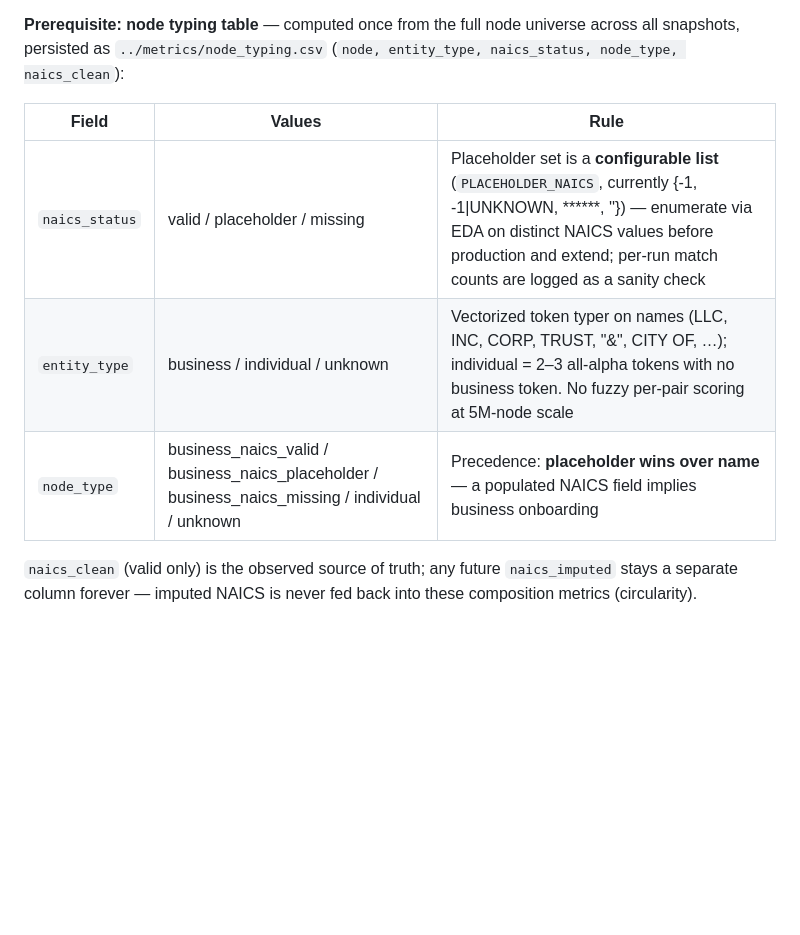
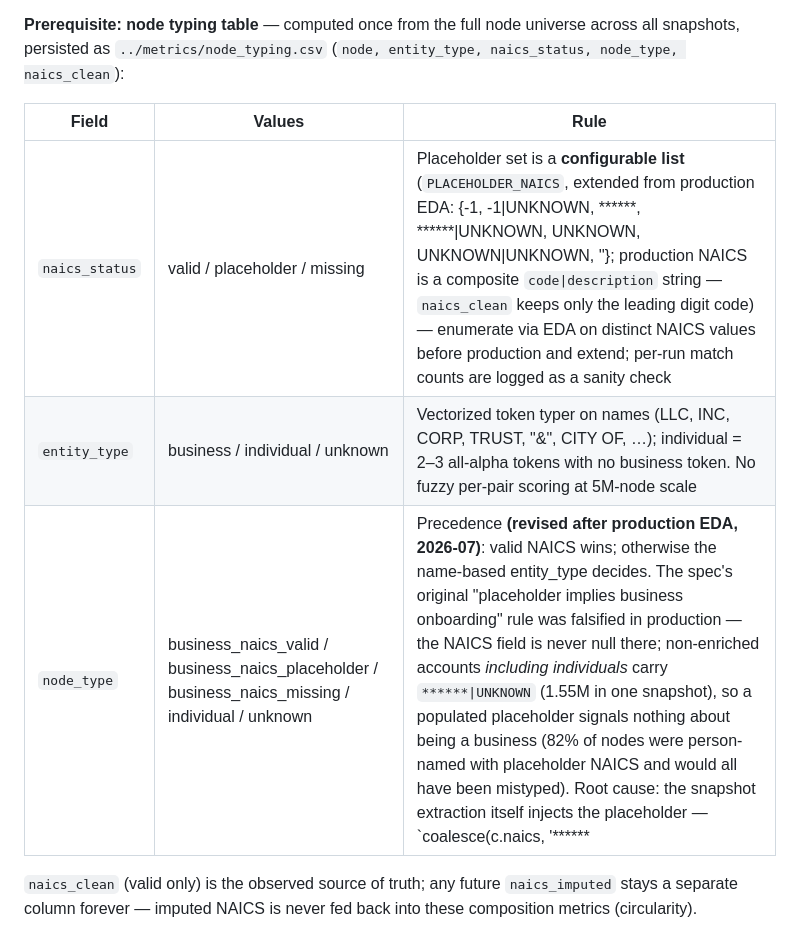
Before and after one commit to sdjavadi/Test, a Markdown page: PKG_MONTHLY_METRICS_MANIFEST.md, the part around the change. Drawn GitHub-style; blank space fills up the shorter version.

```diff
--- a/PKG_MONTHLY_METRICS_MANIFEST.md
+++ b/PKG_MONTHLY_METRICS_MANIFEST.md
@@ -164,9 +164,9 @@ Counterparty-mix metrics use the **2-digit sector** level only — finer levels
 
 | Field | Values | Rule |
 |---|---|---|
-| `naics_status` | valid / placeholder / missing | Placeholder set is a **configurable list** (`PLACEHOLDER_NAICS`, currently {-1, -1\|UNKNOWN, ******, ''}) — enumerate via EDA on distinct NAICS values before production and extend; per-run match counts are logged as a sanity check |
+| `naics_status` | valid / placeholder / missing | Placeholder set is a **configurable list** (`PLACEHOLDER_NAICS`, extended from production EDA: {-1, -1\|UNKNOWN, ******, ******\|UNKNOWN, UNKNOWN, UNKNOWN\|UNKNOWN, ''}; production NAICS is a composite `code\|description` string — `naics_clean` keeps only the leading digit code) — enumerate via EDA on distinct NAICS values before production and extend; per-run match counts are logged as a sanity check |
 | `entity_type` | business / individual / unknown | Vectorized token typer on names (LLC, INC, CORP, TRUST, "&", CITY OF, …); individual = 2–3 all-alpha tokens with no business token. No fuzzy per-pair scoring at 5M-node scale |
-| `node_type` | business_naics_valid / business_naics_placeholder / business_naics_missing / individual / unknown | Precedence: **placeholder wins over name** — a populated NAICS field implies business onboarding |
+| `node_type` | business_naics_valid / business_naics_placeholder / business_naics_missing / individual / unknown | Precedence **(revised after production EDA, 2026-07)**: valid NAICS wins; otherwise the name-based entity_type decides. The spec's original "placeholder implies business onboarding" rule was falsified in production — the NAICS field is never null there; non-enriched accounts *including individuals* carry `******\|UNKNOWN` (1.55M in one snapshot), so a populated placeholder signals nothing about being a business (82% of nodes were person-named with placeholder NAICS and would all have been mistyped). Root cause: the snapshot extraction itself injects the placeholder — `coalesce(c.naics, '******|UNKNOWN')` in the Cypher export — so source-null and source-placeholder are conflated and `business_naics_missing` is empty **by construction** unless the coalesce is removed from the extraction query |
 
 `naics_clean` (valid only) is the observed source of truth; any future `naics_imputed` stays a separate column forever — imputed NAICS is never fed back into these composition metrics (circularity).
 
```
